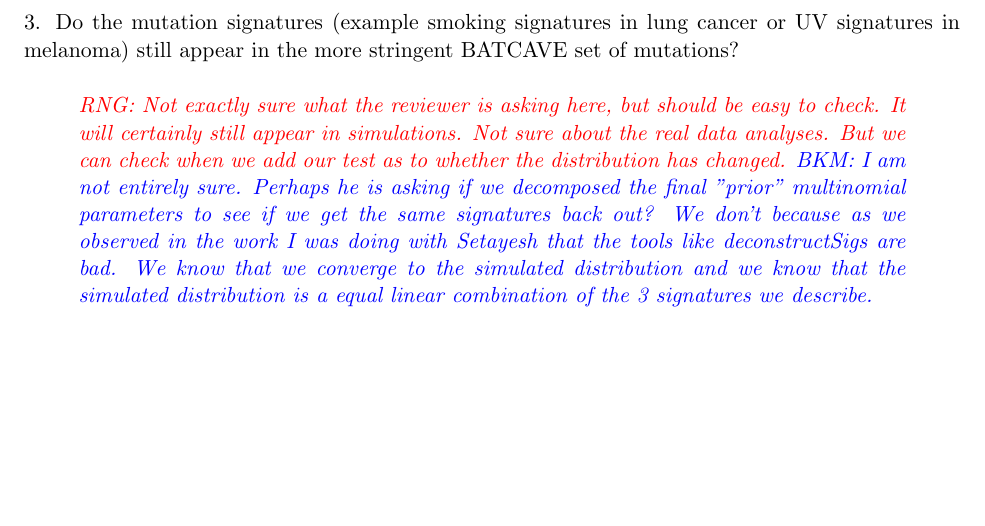
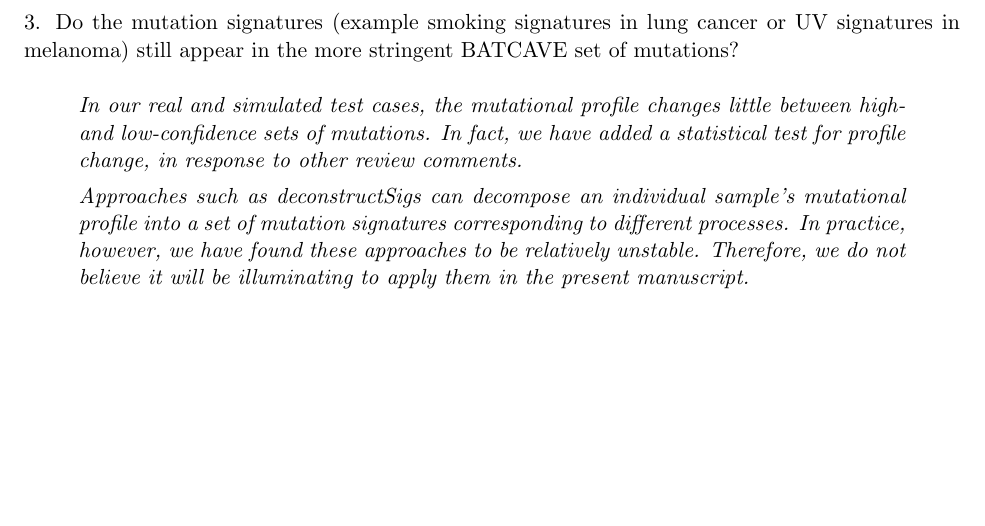
Before and after one commit to bmannakee/caller_paper, a LaTeX document (ResponseToReviews.tex): part of page 4 of 4, cut so that both start at the same text. Compiled offline with pdfLaTeX.

Commit message:
Respond to decomposition question.

```diff
--- a/ResponseToReviews.tex
+++ b/ResponseToReviews.tex
@@ -117,8 +117,12 @@ We have added a new paragraph in Discussion regarding multi-region samples, to a
 
 3. Do the mutation signatures (example smoking signatures in lung cancer or UV signatures in melanoma) still appear in the more stringent BATCAVE set of mutations?
 \begin{response}
-\RNG{Not exactly sure what the reviewer is asking here, but should be easy to check. It will certainly still appear in simulations. Not sure about the real data analyses. But we can check when we add our test as to whether the distribution has changed.}
-\BKM{I am not entirely sure. Perhaps he is asking if we decomposed the final "prior" multinomial parameters to see if we get the same signatures back out? We don't because as we observed in the work I was doing with Setayesh that the tools like deconstructSigs are bad. We know that we converge to the simulated distribution and we know that the simulated distribution is a equal linear combination of the 3 signatures we describe.}
+In our real and simulated test cases, the mutational profile changes little between high- and low-confidence sets of mutations.
+In fact, we have added a statistical test for profile change, in response to other review comments.
+
+Approaches such as deconstructSigs can decompose an individual sample's mutational profile into a set of mutation signatures corresponding to different processes.
+In practice, however, we have found these approaches to be relatively unstable.
+Therefore, we do not believe it will be illuminating to apply them in the present manuscript.
 \end{response}
 
 \end{document}
```
Also changed, not shown: ResponseToReviews.pdf.
